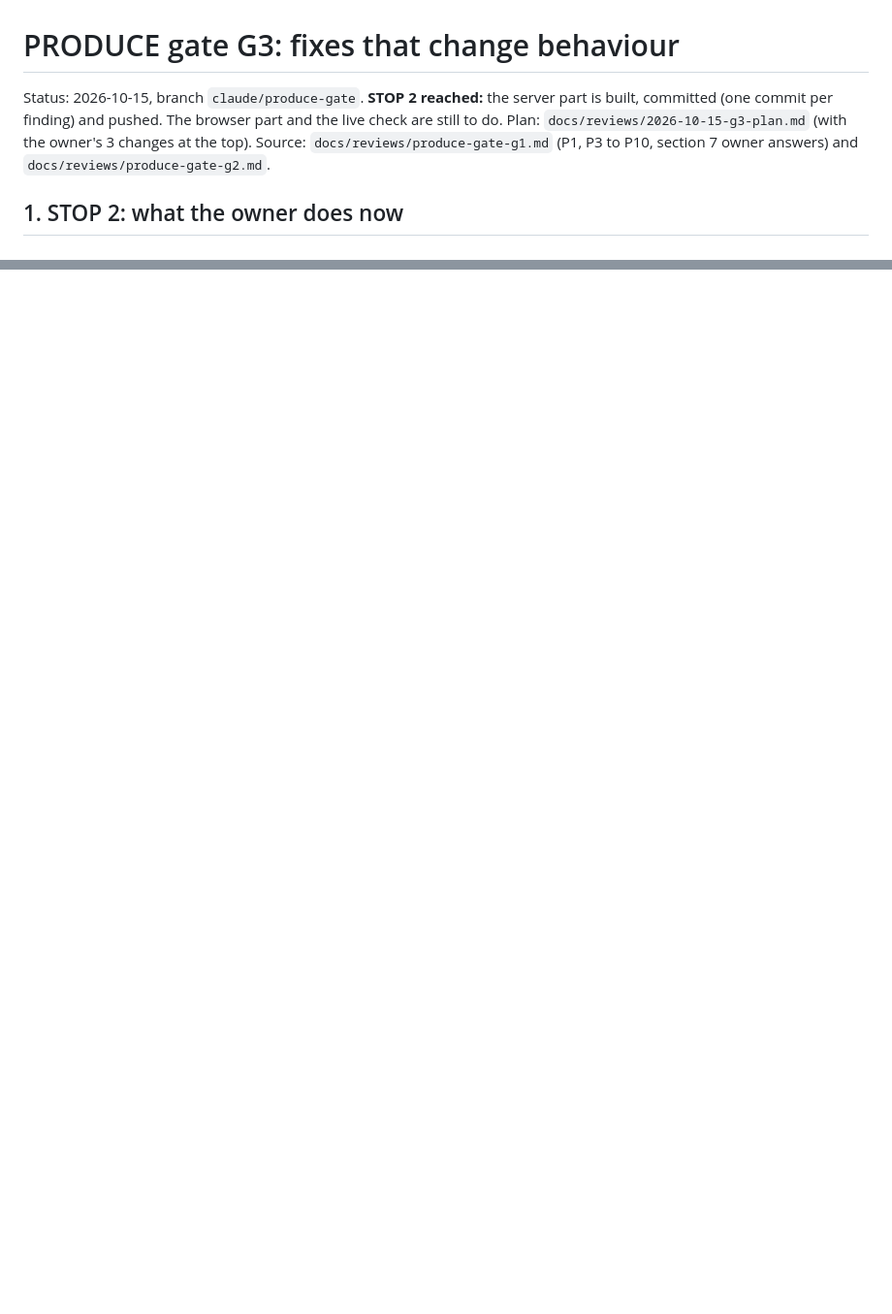
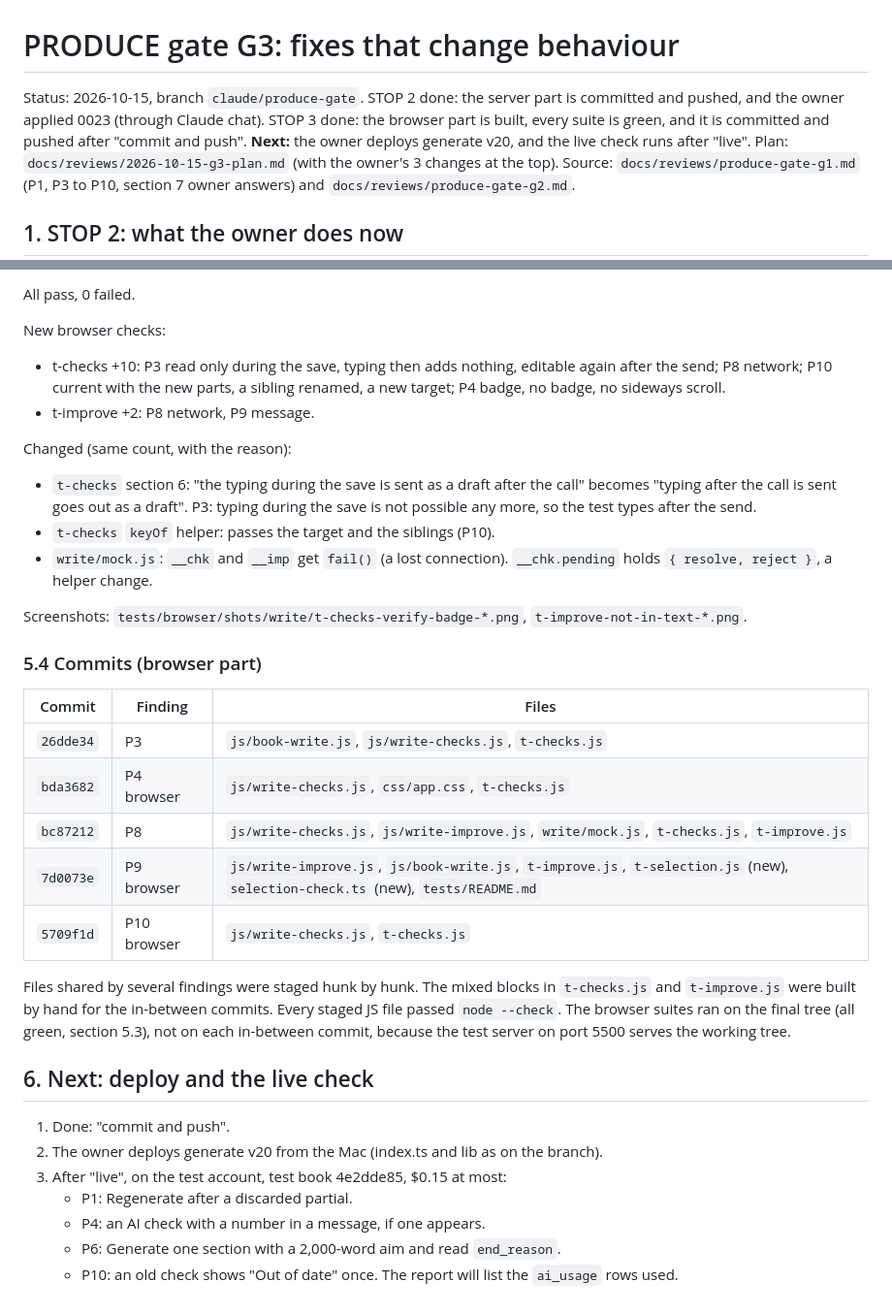
Before and after one commit to nanda-1-wq/KDPLap, a Markdown page: docs/reviews/produce-gate-g3.md, 2 parts joined by grey strips. Shown at 97% size. Drawn GitHub-style; blank space fills up the shorter version.

```diff
--- a/docs/reviews/produce-gate-g3.md
+++ b/docs/reviews/produce-gate-g3.md
@@ -1,6 +1,6 @@
 # PRODUCE gate G3: fixes that change behaviour
 
-Status: 2026-10-15, branch `claude/produce-gate`. **STOP 2 reached:** the server part is built, committed (one commit per finding) and pushed. The browser part and the live check are still to do.
+Status: 2026-10-15, branch `claude/produce-gate`. STOP 2 done: the server part is committed and pushed, and the owner applied 0023 (through Claude chat). STOP 3 done: the browser part is built, every suite is green, and it is committed and pushed after "commit and push". **Next:** the owner deploys generate v20, and the live check runs after "live".
 Plan: `docs/reviews/2026-10-15-g3-plan.md` (with the owner's 3 changes at the top).
 Source: `docs/reviews/produce-gate-g1.md` (P1, P3 to P10, section 7 owner answers) and `docs/reviews/produce-gate-g2.md`.
 
@@ -134,0 +176,35 @@ Browser part: P3 (the editor is read only during "Save and check"), the P4 badge
+All pass, 0 failed.
+
+New browser checks:
+- t-checks +10: P3 read only during the save, typing then adds nothing, editable again after the send; P8 network; P10 current with the new parts, a sibling renamed, a new target; P4 badge, no badge, no sideways scroll.
+- t-improve +2: P8 network, P9 message.
+
+Changed (same count, with the reason):
+- `t-checks` section 6: "the typing during the save is sent as a draft after the call" becomes "typing after the call is sent goes out as a draft". P3: typing during the save is not possible any more, so the test types after the send.
+- `t-checks` `keyOf` helper: passes the target and the siblings (P10).
+- `write/mock.js`: `__chk` and `__imp` get `fail()` (a lost connection). `__chk.pending` holds `{ resolve, reject }`, a helper change.
+
+Screenshots: `tests/browser/shots/write/t-checks-verify-badge-*.png`, `t-improve-not-in-text-*.png`.
+
+### 5.4 Commits (browser part)
+
+| Commit | Finding | Files |
+|---|---|---|
+| `26dde34` | P3 | `js/book-write.js`, `js/write-checks.js`, `t-checks.js` |
+| `bda3682` | P4 browser | `js/write-checks.js`, `css/app.css`, `t-checks.js` |
+| `bc87212` | P8 | `js/write-checks.js`, `js/write-improve.js`, `write/mock.js`, `t-checks.js`, `t-improve.js` |
+| `7d0073e` | P9 browser | `js/write-improve.js`, `js/book-write.js`, `t-improve.js`, `t-selection.js` (new), `selection-check.ts` (new), `tests/README.md` |
+| `5709f1d` | P10 browser | `js/write-checks.js`, `t-checks.js` |
+
+Files shared by several findings were staged hunk by hunk. The mixed blocks in `t-checks.js` and `t-improve.js` were built by hand for the in-between commits. Every staged JS file passed `node --check`. The browser suites ran on the final tree (all green, section 5.3), not on each in-between commit, because the test server on port 5500 serves the working tree.
+
+## 6. Next: deploy and the live check
+
+1. Done: "commit and push".
+2. The owner deploys generate v20 from the Mac (index.ts and lib as on the branch).
+3. After "live", on the test account, test book 4e2dde85, $0.15 at most:
+   - P1: Regenerate after a discarded partial.
+   - P4: an AI check with a number in a message, if one appears.
+   - P6: Generate one section with a 2,000-word aim and read `end_reason`.
+   - P10: an old check shows "Out of date" once.
+   The report will list the `ai_usage` rows used.
```
Also changed, not shown: other parts of docs/reviews/produce-gate-g3.md (+43 -2 lines).
